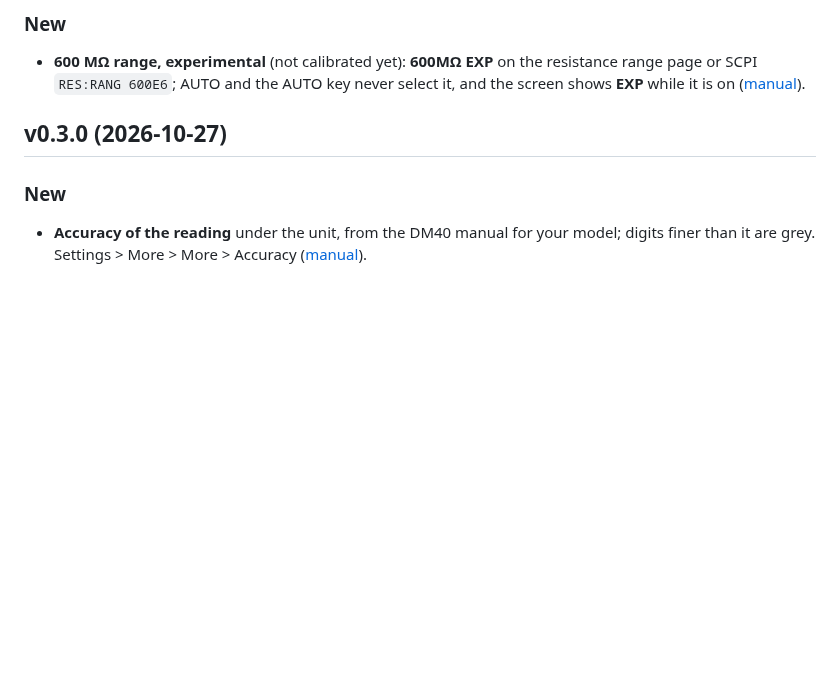
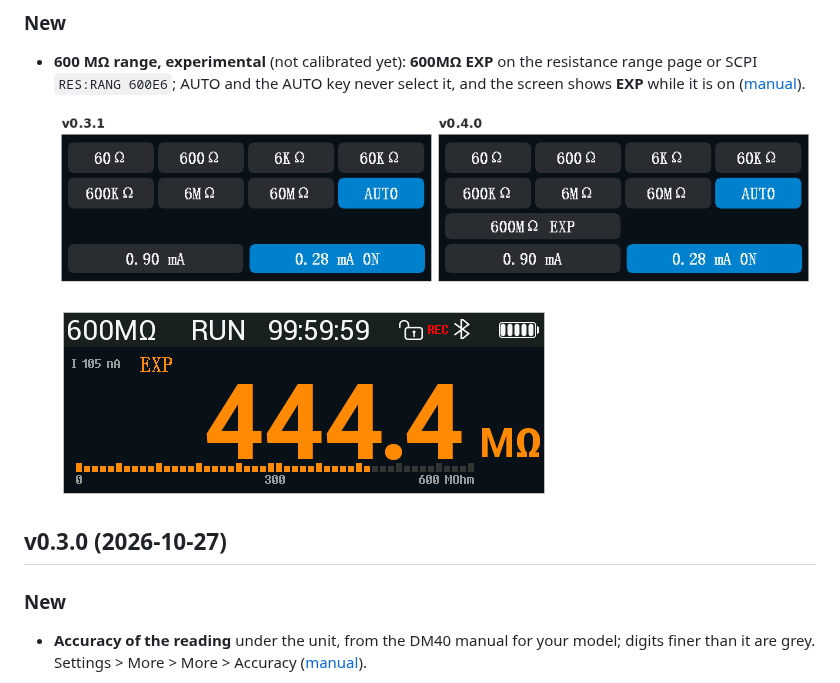
Before and after one commit to opendm40/opendm40, a Markdown page: CHANGELOG.md, the part around the change. Drawn GitHub-style; pictures changed too: docs/changelog/v0.4.0/ohm-600m-range.png (added), docs/changelog/v0.4.0/ohm-600m.png (added); blank space fills up the shorter version.

Commit message:
CHANGELOG: 600 Mohm range pictures (range page before / after, DMM page)
Co-Authored-By: Claude Opus 5.5 <noreply@anthropic.com>
Claude-Session: https://claude.ai/code/session_01NmFRyMCtn2y1xrHAbo82o9

```diff
--- a/CHANGELOG.md
+++ b/CHANGELOG.md
@@ -13,6 +13,10 @@ section named after the tag as the release notes; how to cut a release:
   resistance range page or SCPI `RES:RANG 600E6`; AUTO and the AUTO key
   never select it, and the screen shows **EXP** while it is on
   ([manual](docs/manual/README.md#resistance)).
+
+  ![Before and after: the resistance range page](docs/changelog/v0.4.0/ohm-600m-range.png)
+
+  ![600 MΩ: EXP beside the test current](docs/changelog/v0.4.0/ohm-600m.png)
 
 ## v0.3.0 (2026-10-27)
 
```
